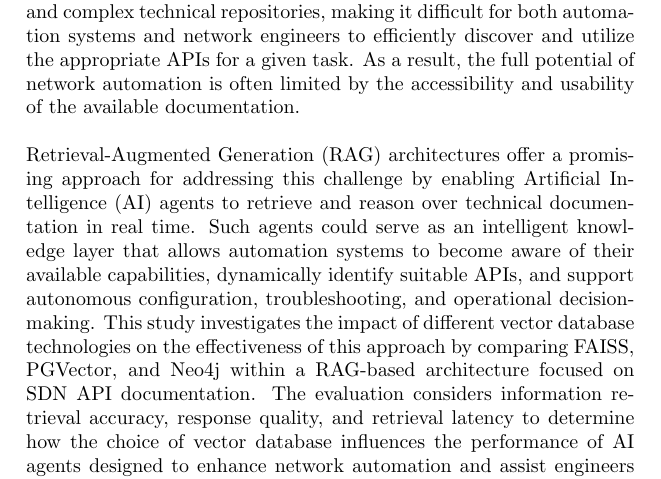
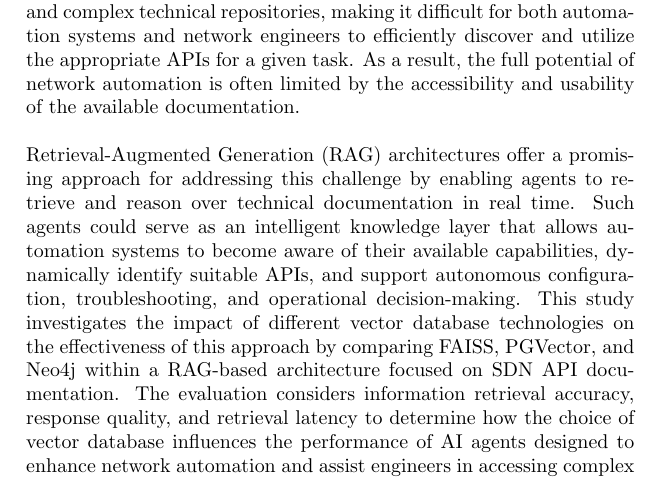
Before and after one commit to panchis7u7/Masters, a LaTeX paper (Vector_Databases_Comparison/article.tex): part of page 2 of 2, cut so that both start at the same text. Compiled offline with pdfLaTeX.

Commit message:
Abstract and document face restructure.

```diff
--- a/Vector_Databases_Comparison/article.tex
+++ b/Vector_Databases_Comparison/article.tex
@@ -46,7 +46,7 @@ full potential of network automation is often limited by the accessibility and u
 \newline
 \newline
 Retrieval-Augmented Generation (RAG) architectures offer a promising approach for addressing this challenge
-by enabling Artificial Intelligence (AI) agents to retrieve and reason over technical documentation in real time.
+by enabling agents to retrieve and reason over technical documentation in real time.
 Such agents could serve as an intelligent knowledge layer that allows automation systems to become aware of
 their available capabilities, dynamically identify suitable APIs, and support autonomous configuration,
 troubleshooting, and operational decision-making. This study investigates the impact of different vector database
```
Also changed, not shown: Vector_Databases_Comparison/article.pdf.
